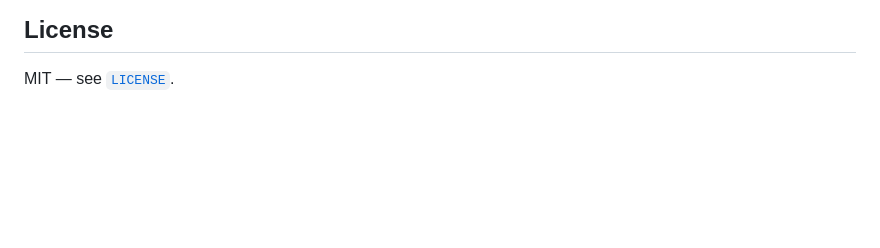
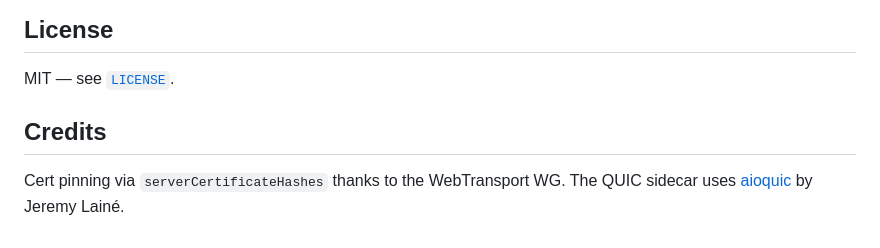
Before and after one commit to Nandobez/RealtimeProtocols, a Markdown page: README.md, the part around the change. GitHub-like rendering; blank space fills up the shorter version.

```diff
--- a/README.md
+++ b/README.md
@@ -127,3 +127,9 @@ RealtimeProtocols/
 ## License
 
 MIT — see [`LICENSE`](./LICENSE).
+
+## Credits
+
+Cert pinning via `serverCertificateHashes` thanks to the WebTransport WG.
+The QUIC sidecar uses [aioquic](https://github.com/aiortc/aioquic) by Jeremy
+Lainé.
```
